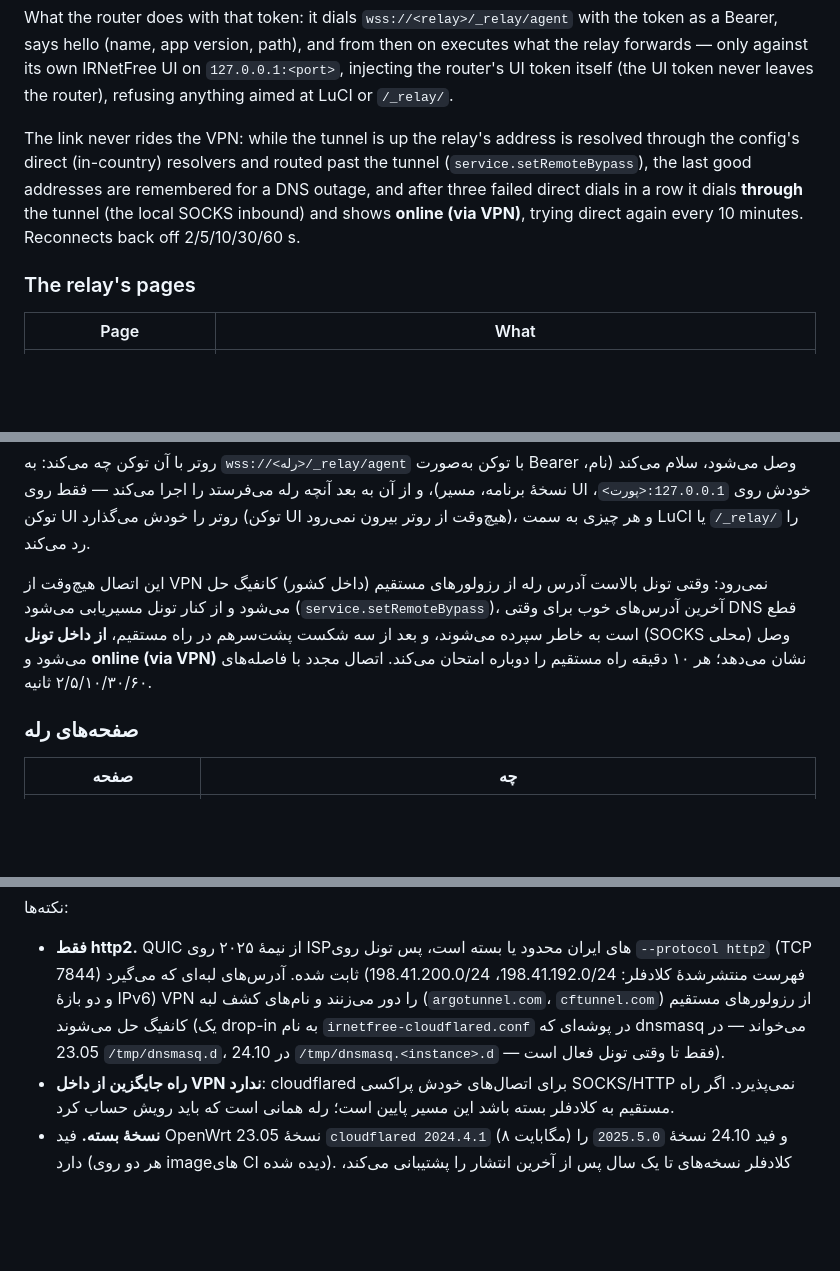
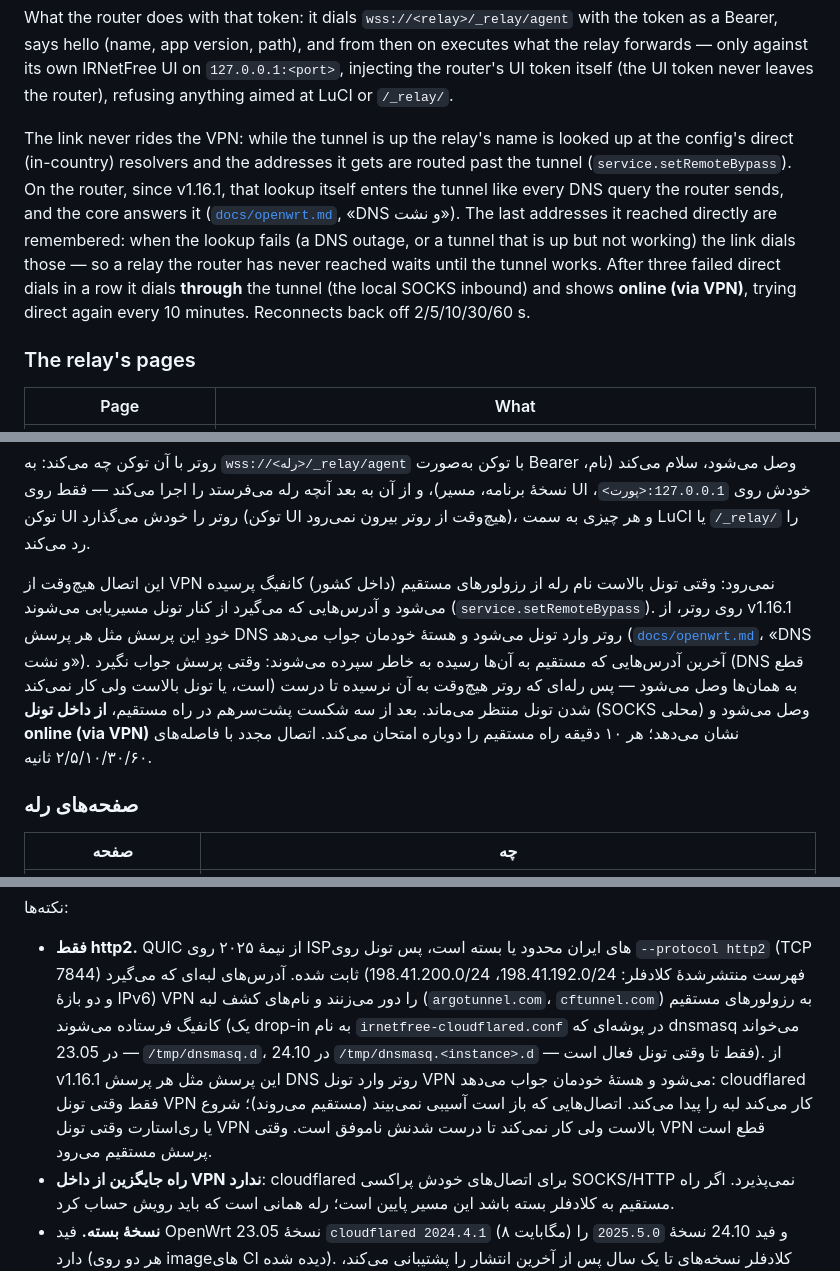
Before and after one commit to sadrazkh/Irnetfree_xray-client, a Markdown page: docs/remote.md, 3 parts joined by grey strips. Rendered like a GitHub page; blank space fills up the shorter version.

Commit message:
docs: remote — on the router (v1.16.1+) the relay's and Cloudflare's name lookups enter the tunnel: a tunnel that is up but dead leaves the relay on its remembered address and cloudflared unable to start or restart

```diff
--- a/docs/remote.md
+++ b/docs/remote.md
@@ -81,11 +81,14 @@ says hello (name, app version, path), and from then on executes what the relay f
 own IRNetFree UI on `127.0.0.1:<port>`, injecting the router's UI token itself (the UI token never leaves
 the router), refusing anything aimed at LuCI or `/_relay/`.
 
-The link never rides the VPN: while the tunnel is up the relay's address is resolved through the config's
-direct (in-country) resolvers and routed past the tunnel (`service.setRemoteBypass`), the last good addresses
-are remembered for a DNS outage, and after three failed direct dials in a row it dials **through** the tunnel
-(the local SOCKS inbound) and shows **online (via VPN)**, trying direct again every 10 minutes. Reconnects
-back off 2/5/10/30/60 s.
+The link never rides the VPN: while the tunnel is up the relay's name is looked up at the config's direct
+(in-country) resolvers and the addresses it gets are routed past the tunnel (`service.setRemoteBypass`). On
+the router, since v1.16.1, that lookup itself enters the tunnel like every DNS query the router sends, and the
+core answers it ([`docs/openwrt.md`](openwrt.md), «DNS و نشت»). The last addresses it reached directly are
+remembered: when the lookup fails (a DNS outage, or a tunnel that is up but not working) the link dials those —
+so a relay the router has never reached waits until the tunnel works. After three failed direct dials in a row
+it dials **through** the tunnel (the local SOCKS inbound) and shows **online (via VPN)**, trying direct again
+every 10 minutes. Reconnects back off 2/5/10/30/60 s.
 
 ### The relay's pages
 
@@ -251,11 +257,13 @@ docker run -d --name irnetfree-relay --restart unless-stopped \
 `127.0.0.1:<پورت>`، توکن UI روتر را خودش می‌گذارد (توکن UI هیچ‌وقت از روتر بیرون نمی‌رود)، و هر چیزی به سمت
 LuCI یا `/_relay/` را رد می‌کند.
 
-این اتصال هیچ‌وقت از VPN نمی‌رود: وقتی تونل بالاست آدرس رله از رزولورهای مستقیم (داخل کشور) کانفیگ حل می‌شود
-و از کنار تونل مسیریابی می‌شود (`service.setRemoteBypass`)، آخرین آدرس‌های خوب برای وقتی DNS قطع است به خاطر
-سپرده می‌شوند، و بعد از سه شکست پشت‌سرهم در راه مستقیم، **از داخل تونل** (SOCKS محلی) وصل می‌شود و
-**online (via VPN)** نشان می‌دهد؛ هر ۱۰ دقیقه راه مستقیم را دوباره امتحان می‌کند. اتصال مجدد با فاصله‌های
-۲/۵/۱۰/۳۰/۶۰ ثانیه.
+این اتصال هیچ‌وقت از VPN نمی‌رود: وقتی تونل بالاست نام رله از رزولورهای مستقیم (داخل کشور) کانفیگ پرسیده می‌شود
+و آدرس‌هایی که می‌گیرد از کنار تونل مسیریابی می‌شوند (`service.setRemoteBypass`). روی روتر، از v1.16.1 خودِ این
+پرسش مثل هر پرسش DNS روتر وارد تونل می‌شود و هستهٔ خودمان جواب می‌دهد ([`docs/openwrt.md`](openwrt.md)، «DNS و
+نشت»). آخرین آدرس‌هایی که مستقیم به آن‌ها رسیده به خاطر سپرده می‌شوند: وقتی پرسش جواب نگیرد (DNS قطع است، یا تونل
+بالاست ولی کار نمی‌کند) به همان‌ها وصل می‌شود — پس رله‌ای که روتر هیچ‌وقت به آن نرسیده تا درست شدن تونل منتظر می‌ماند.
+بعد از سه شکست پشت‌سرهم در راه مستقیم، **از داخل تونل** (SOCKS محلی) وصل می‌شود و **online (via VPN)** نشان
+می‌دهد؛ هر ۱۰ دقیقه راه مستقیم را دوباره امتحان می‌کند. اتصال مجدد با فاصله‌های ۲/۵/۱۰/۳۰/۶۰ ثانیه.
 
 ### صفحه‌های رله
 
@@ -291,9 +299,12 @@ LuCI یا `/_relay/` را رد می‌کند.
 
 - **فقط http2.** QUIC از نیمهٔ ۲۰۲۵ روی ISPهای ایران محدود یا بسته است، پس تونل روی `--protocol http2`
   (TCP 7844) ثابت شده. آدرس‌های لبه‌ای که می‌گیرد (فهرست منتشرشدهٔ کلادفلر: 198.41.192.0/24، 198.41.200.0/24 و
-  دو بازهٔ IPv6) VPN را دور می‌زنند و نام‌های کشف لبه (`argotunnel.com`، `cftunnel.com`) از رزولورهای مستقیم
-  کانفیگ حل می‌شوند (یک drop-in به نام `irnetfree-cloudflared.conf` در پوشه‌ای که dnsmasq می‌خواند — در 23.05
-  `/tmp/dnsmasq.d`، در 24.10 `/tmp/dnsmasq.<instance>.d` — فقط تا وقتی تونل فعال است).
+  دو بازهٔ IPv6) VPN را دور می‌زنند و نام‌های کشف لبه (`argotunnel.com`، `cftunnel.com`) به رزولورهای مستقیم
+  کانفیگ فرستاده می‌شوند (یک drop-in به نام `irnetfree-cloudflared.conf` در پوشه‌ای که dnsmasq می‌خواند — در 23.05
+  `/tmp/dnsmasq.d`، در 24.10 `/tmp/dnsmasq.<instance>.d` — فقط تا وقتی تونل فعال است). از v1.16.1 این پرسش مثل هر
+  پرسش DNS روتر وارد تونل VPN می‌شود و هستهٔ خودمان جواب می‌دهد: cloudflared فقط وقتی تونل VPN کار می‌کند لبه را پیدا
+  می‌کند. اتصال‌هایی که باز است آسیبی نمی‌بیند (مستقیم می‌روند)؛ شروع یا ری‌استارت وقتی تونل VPN بالاست ولی کار
+  نمی‌کند تا درست شدنش ناموفق است. وقتی VPN قطع است پرسش مستقیم می‌رود.
 - **راه جایگزین از داخل VPN ندارد**: cloudflared برای اتصال‌های خودش پراکسی SOCKS/HTTP نمی‌پذیرد. اگر راه مستقیم
   به کلادفلر بسته باشد این مسیر پایین است؛ رله همانی است که باید رویش حساب کرد.
 - **نسخهٔ بسته.** فید OpenWrt 23.05 نسخهٔ `cloudflared 2024.4.1` (۸ مگابایت) و فید 24.10 نسخهٔ `2025.5.0` را دارد
```
Also changed, not shown: other parts of docs/remote.md (+7 -4 lines).
